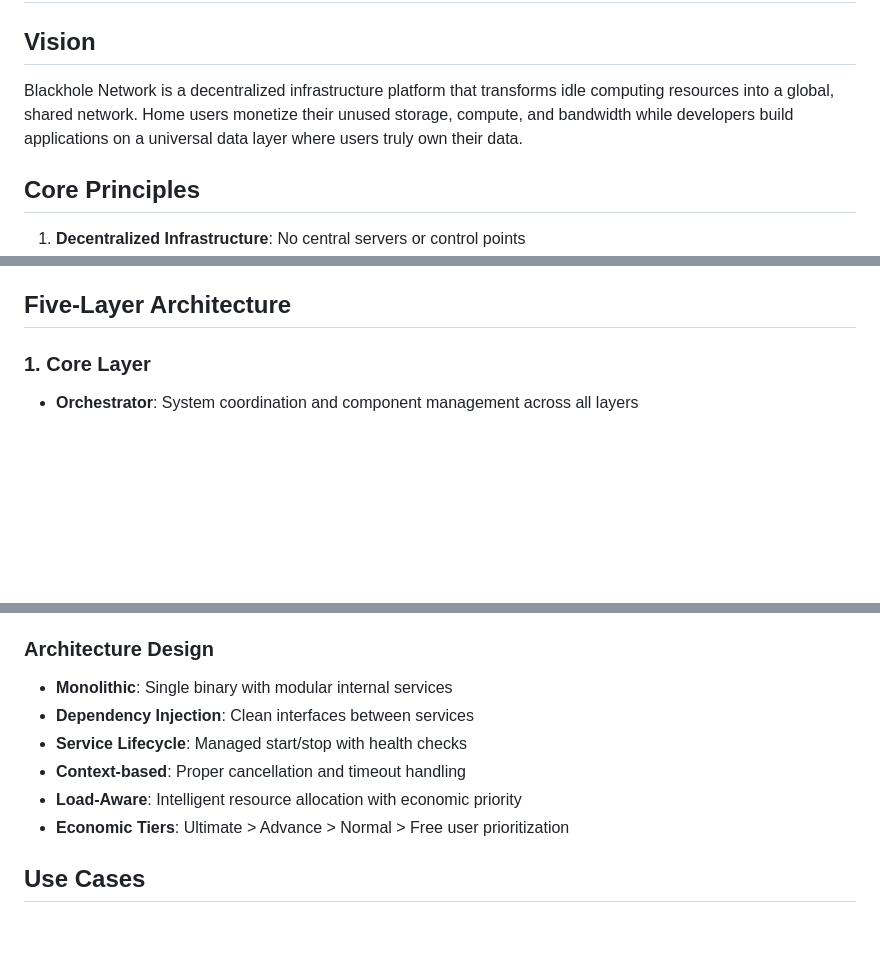
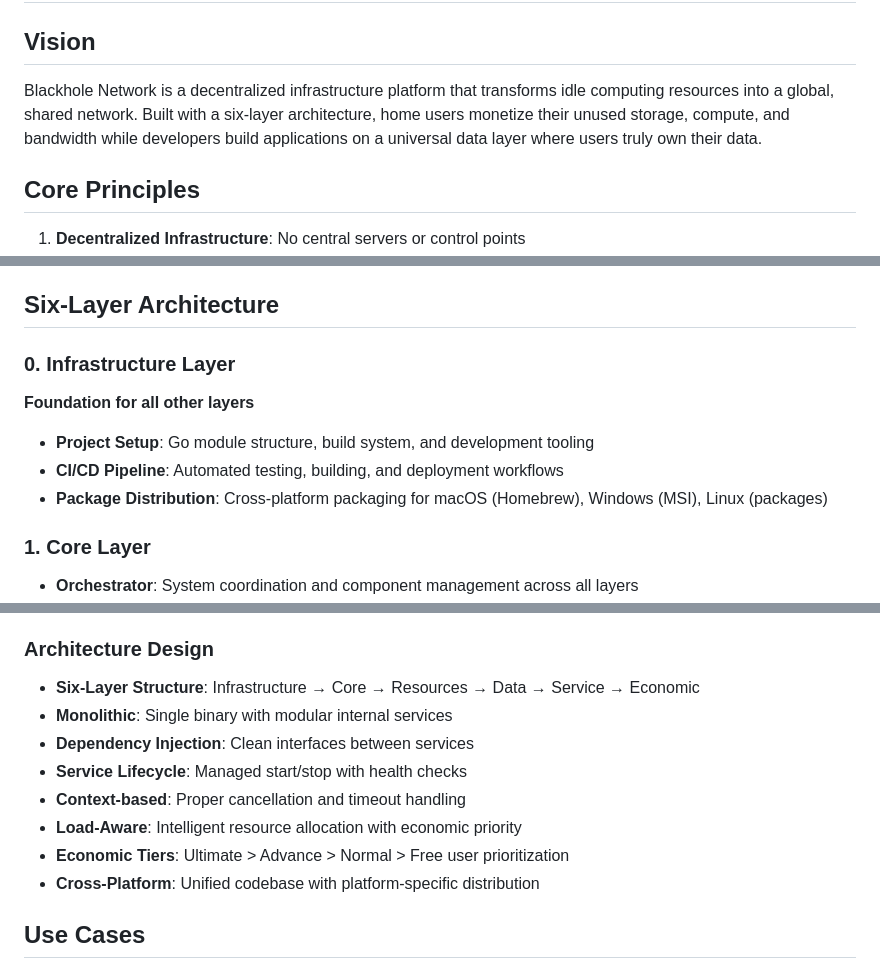
Before and after one commit to blackholenetwork/blackhole, a Markdown page: PROJECT.md, 3 parts joined by grey strips. GitHub-like rendering; blank space fills up the shorter version.

Commit message:
Update PROJECT.md to reflect six-layer architecture including Infrastructure layer

```diff
--- a/PROJECT.md
+++ b/PROJECT.md
@@ -2,7 +2,7 @@
 
 ## Vision
 
-Blackhole Network is a decentralized infrastructure platform that transforms idle computing resources into a global, shared network. Home users monetize their unused storage, compute, and bandwidth while developers build applications on a universal data layer where users truly own their data.
+Blackhole Network is a decentralized infrastructure platform that transforms idle computing resources into a global, shared network. Built with a six-layer architecture, home users monetize their unused storage, compute, and bandwidth while developers build applications on a universal data layer where users truly own their data.
 
 ## Core Principles
 
@@ -16,7 +16,13 @@ Blackhole Network is a decentralized infrastructure platform that transforms idl
 8. **Resilient by Default**: Designed for unreliable home networks (50-80% uptime)
 9. **Intelligent Resource Management**: Load-based decisions with economic priority enforcement
 
-## Five-Layer Architecture
+## Six-Layer Architecture
+
+### 0. Infrastructure Layer
+**Foundation for all other layers**
+- **Project Setup**: Go module structure, build system, and development tooling
+- **CI/CD Pipeline**: Automated testing, building, and deployment workflows
+- **Package Distribution**: Cross-platform packaging for macOS (Homebrew), Windows (MSI), Linux (packages)
 
 ### 1. Core Layer
 - **Orchestrator**: System coordination and component management across all layers
@@ -63,12 +69,14 @@ Blackhole Network is a decentralized infrastructure platform that transforms idl
 - **Database**: Embedded BadgerDB for local state
 
 ### Architecture Design
+- **Six-Layer Structure**: Infrastructure → Core → Resources → Data → Service → Economic
 - **Monolithic**: Single binary with modular internal services
 - **Dependency Injection**: Clean interfaces between services
 - **Service Lifecycle**: Managed start/stop with health checks
 - **Context-based**: Proper cancellation and timeout handling
 - **Load-Aware**: Intelligent resource allocation with economic priority
 - **Economic Tiers**: Ultimate > Advance > Normal > Free user prioritization
+- **Cross-Platform**: Unified codebase with platform-specific distribution
 
 ## Use Cases
 
```
